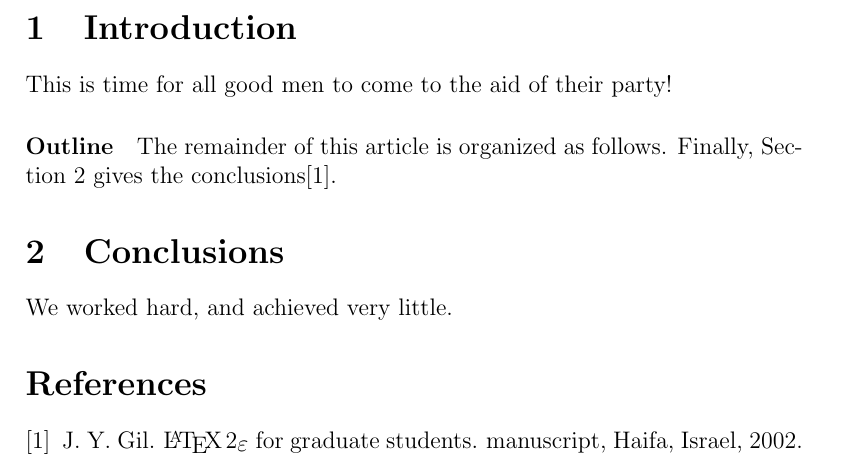
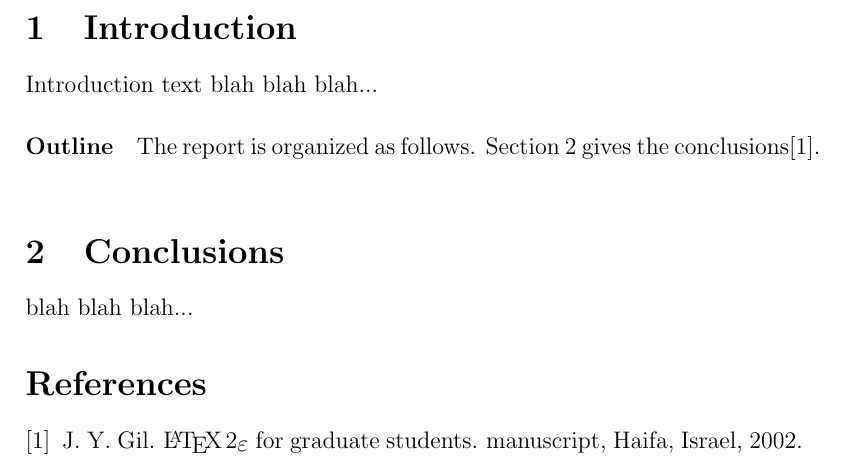
Before and after one commit to actinium/ir14-project-report, a LaTeX paper (tex/document.tex, which reads tex/conclusions.tex, tex/introduction.tex): part of page 5 of 5, cut so that both start at the same text. Compiled offline with pdfLaTeX.

Commit message:
blah blah blah

```diff
--- a/tex/conclusions.tex
+++ b/tex/conclusions.tex
@@ -1,2 +1,2 @@
 \section{Conclusions}\label{conclusions}
-We worked hard, and achieved very little.
+blah blah blah...
--- a/tex/introduction.tex
+++ b/tex/introduction.tex
@@ -1,6 +1,6 @@
 \section{Introduction}
-This is time for all good men to come to the aid of their party!
+Introduction text blah blah blah...
 
 \paragraph{Outline}
-The remainder of this article is organized as follows.
-Finally, Section~\ref{conclusions} gives the conclusions\cite{Gil:02}.
+The report is organized as follows.
+Section~\ref{conclusions} gives the conclusions\cite{Gil:02}.
```
Also changed, not shown: tex/document.pdf.
